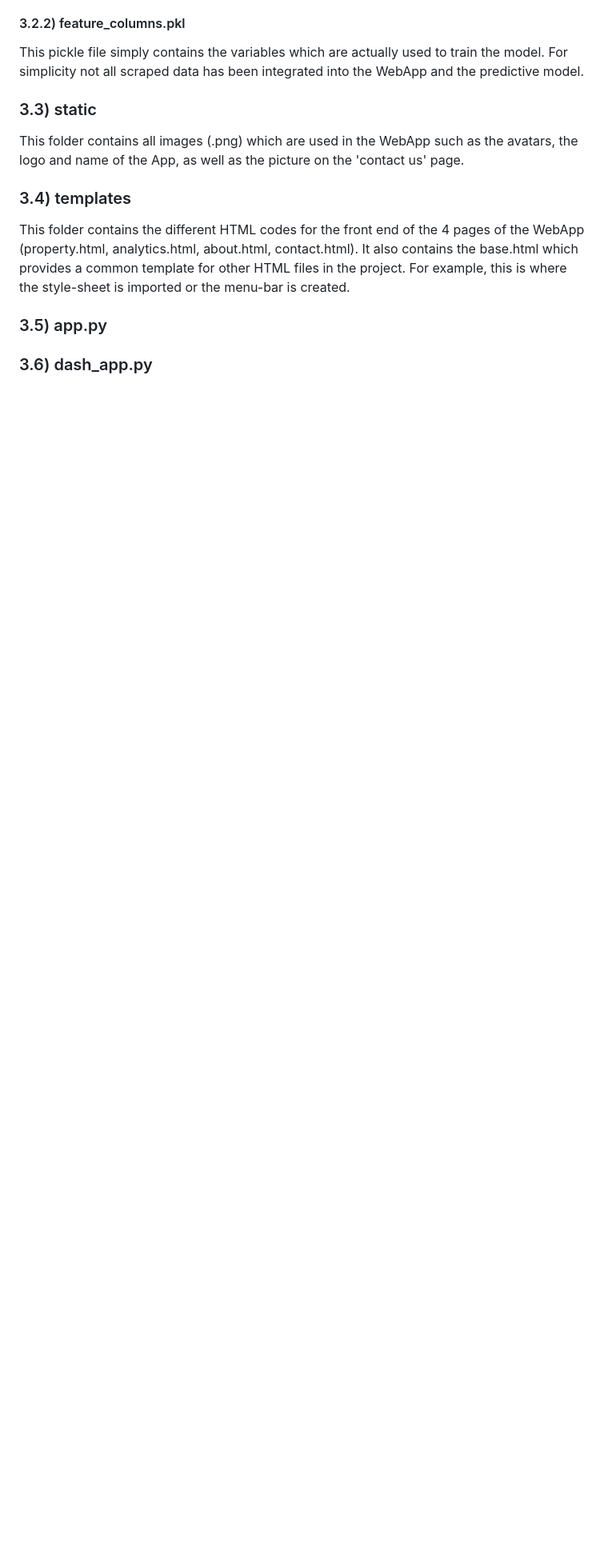
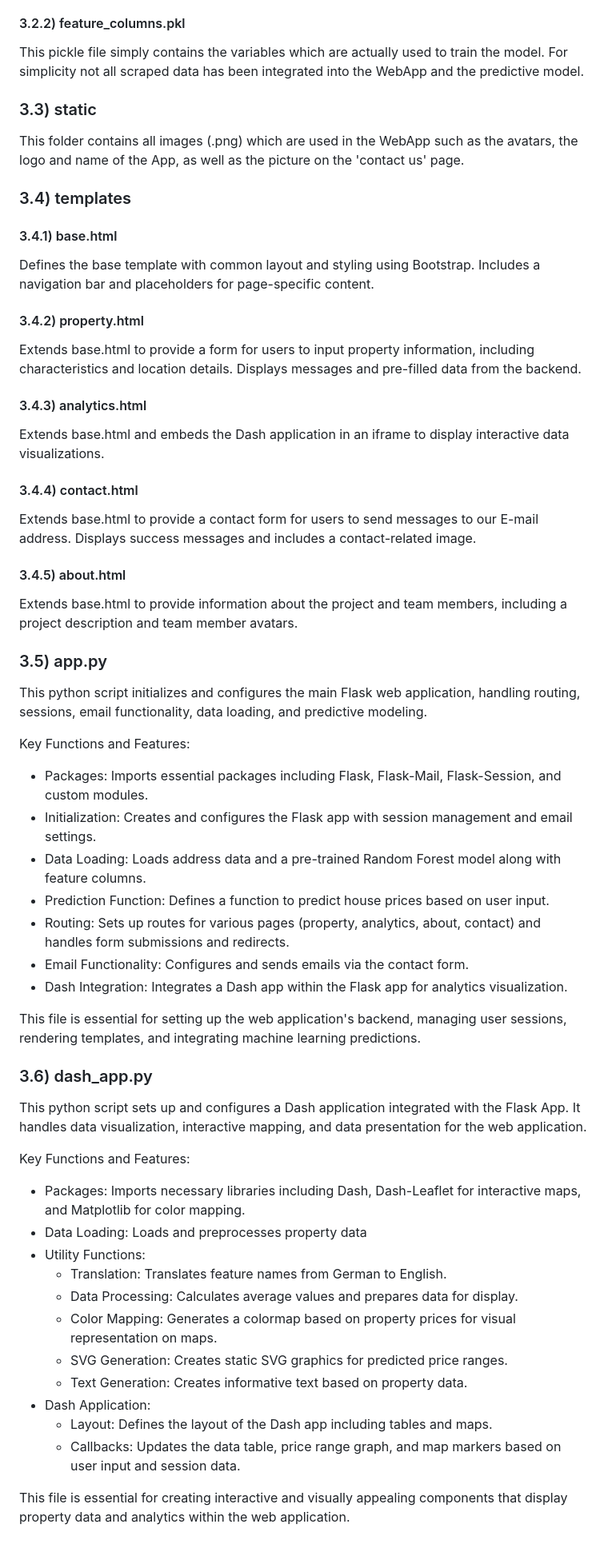
Before and after one commit to graeyv/Advanced-Programming-Project-HSG, a Markdown page: README.md, the part around one of its changes. Shown at 80% size. Rendered like a GitHub page; blank space fills up the shorter version.

```diff
--- a/README.md
+++ b/README.md
@@ -54,6 +54,50 @@ This pickle file simply contains the variables which are actually used to train
 ### 3.3) static
 This folder contains all images (.png) which are used in the WebApp such as the avatars, the logo and name of the App, as well as the picture on the 'contact us' page.
 ### 3.4) templates
-This folder contains the different HTML codes for the front end of the 4 pages of the WebApp (property.html, analytics.html, about.html, contact.html). It also contains the base.html which provides a common template for other HTML files in the project. For example, this is where the style-sheet is imported or the menu-bar is created.
+
+#### 3.4.1) base.html
+Defines the base template with common layout and styling using Bootstrap. Includes a navigation bar and placeholders for page-specific content.
+
+#### 3.4.2) property.html
+Extends base.html to provide a form for users to input property information, including characteristics and location details. Displays messages and pre-filled data from the backend.
+
+#### 3.4.3) analytics.html
+Extends base.html and embeds the Dash application in an iframe to display interactive data visualizations.
+
+#### 3.4.4) contact.html
+Extends base.html to provide a contact form for users to send messages to our E-mail address. Displays success messages and includes a contact-related image.
+
+#### 3.4.5) about.html
+Extends base.html to provide information about the project and team members, including a project description and team member avatars.
+
 ### 3.5) app.py
+This python script initializes and configures the main Flask web application, handling routing, sessions, email functionality, data loading, and predictive modeling.
+
+Key Functions and Features:
+- Packages: Imports essential packages including Flask, Flask-Mail, Flask-Session, and custom modules.
+- Initialization: Creates and configures the Flask app with session management and email settings.
+- Data Loading: Loads address data and a pre-trained Random Forest model along with feature columns.
+- Prediction Function: Defines a function to predict house prices based on user input.
+- Routing: Sets up routes for various pages (property, analytics, about, contact) and handles form submissions and redirects.
+- Email Functionality: Configures and sends emails via the contact form.
+- Dash Integration: Integrates a Dash app within the Flask app for analytics visualization.
+
+This file is essential for setting up the web application's backend, managing user sessions, rendering templates, and integrating machine learning predictions.
+
 ### 3.6) dash_app.py
+This python script sets up and configures a Dash application integrated with the Flask App. It handles data visualization, interactive mapping, and data presentation for the web application.
+
+Key Functions and Features:
+- Packages: Imports necessary libraries including Dash, Dash-Leaflet for interactive maps, and Matplotlib for color mapping.
+- Data Loading: Loads and preprocesses property data
+- Utility Functions:
+  - Translation: Translates feature names from German to English.
+  - Data Processing: Calculates average values and prepares data for display.
+  - Color Mapping: Generates a colormap based on property prices for visual representation on maps.
+  - SVG Generation: Creates static SVG graphics for predicted price ranges.
+  - Text Generation: Creates informative text based on property data.
+- Dash Application:
+  - Layout: Defines the layout of the Dash app including tables and maps.
+  - Callbacks: Updates the data table, price range graph, and map markers based on user input and session data.
+
+This file is essential for creating interactive and visually appealing components that display property data and analytics within the web application.
```
Also changed, not shown: other parts of README.md (+5 -5 lines).
